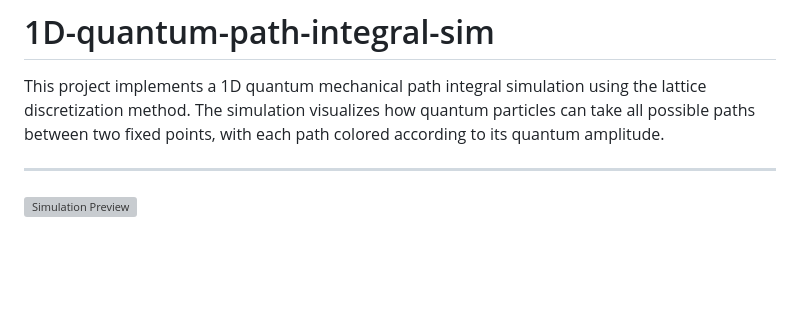
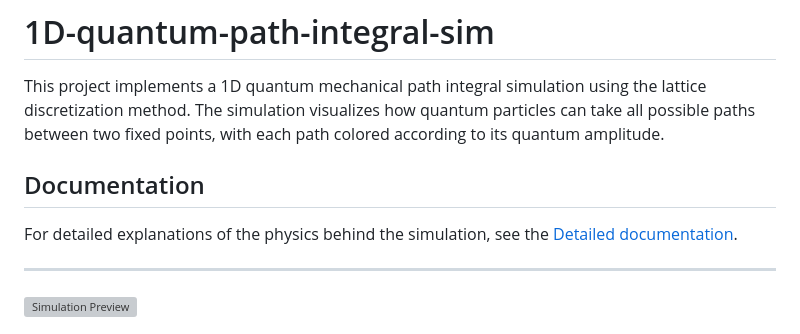
Before and after one commit to LostInMidnight/1D-quantum-path-integral-sim, a Markdown page: README.md, the part around the change. GitHub-like rendering; blank space fills up the shorter version; grey boxes are pictures that could not be loaded.

```diff
--- a/README.md
+++ b/README.md
@@ -2,6 +2,9 @@
 This project implements a 1D quantum mechanical path integral simulation using the lattice discretization method.
 The simulation visualizes how quantum particles can take all possible paths between two fixed points, with each path colored
 according to its quantum amplitude.
+## Documentation
+
+For detailed explanations of the physics behind the simulation, see the [Detailed documentation](docs/Info/physics_info.md).
 
 
 
```
